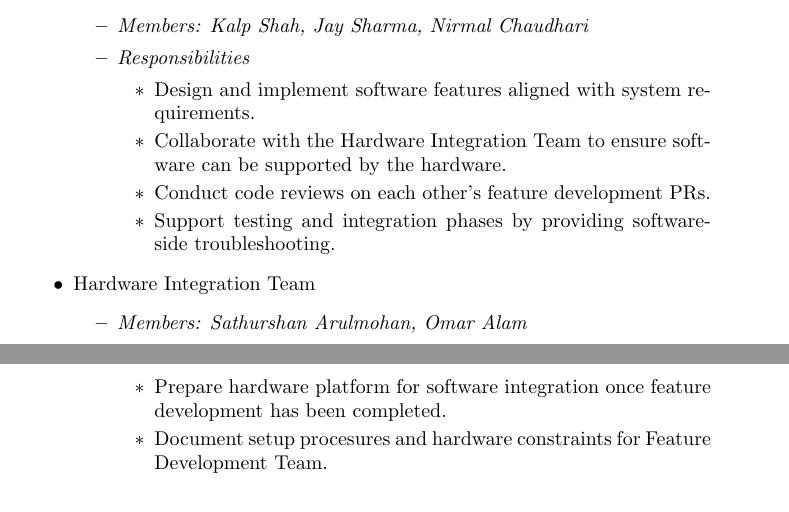
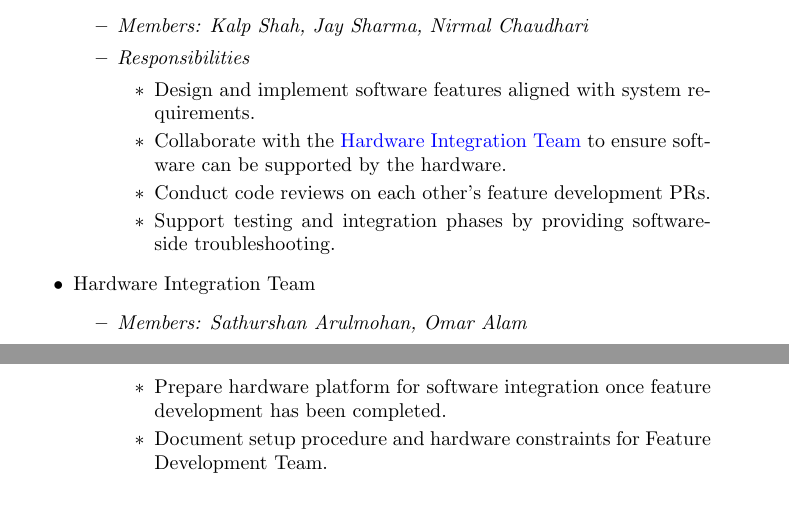
Before and after one commit to Team6-SixSense/audio360, a LaTeX document (docs/DevelopmentPlan/DevelopmentPlan.tex): two parts of pages 7 and 8 of 19, joined at a grey line, cut so that both start at the same text. Compiled offline with pdfLaTeX.

Commit message:
fix(PRFeedback) - issue#157: Addressing PR Feedback

```diff
--- a/docs/DevelopmentPlan/DevelopmentPlan.tex
+++ b/docs/DevelopmentPlan/DevelopmentPlan.tex
@@ -227,7 +227,7 @@ provided below.
       \begin{itemize}
         \item Design and implement software features aligned with system
         requirements.
-        \item Collaborate with the Hardware Integration Team to ensure software
+        \item Collaborate with the \hyperlink{hardware-integration-team}{Hardware Integration Team} to ensure software
         can be supported by the hardware.
         \item Conduct code reviews on each other's feature development PRs.
         \item Support testing and integration phases by providing software-side
@@ -235,7 +235,7 @@ provided below.
       \end{itemize}
     \end{itemize}
 
-  \item Hardware Integration Team
+  \item \hypertarget{hardware-integration-team}{Hardware Integration Team}
     \begin{itemize}
       \item \textit{Members: Sathurshan Arulmohan, Omar Alam}
       \item \textit{Responsibilities}
@@ -246,7 +246,7 @@ provided below.
           reliability.
           \item Prepare hardware platform for software integration once feature
           development has been completed.
-          \item Document setup procesures and hardware constraints for Feature
+          \item Document setup procedure and hardware constraints for Feature
           Development Team.
         \end{itemize}
     \end{itemize}
```
